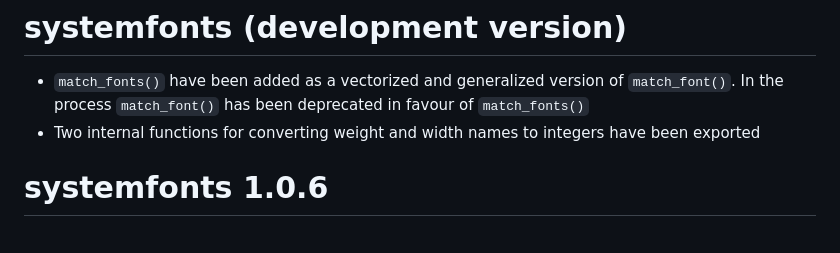
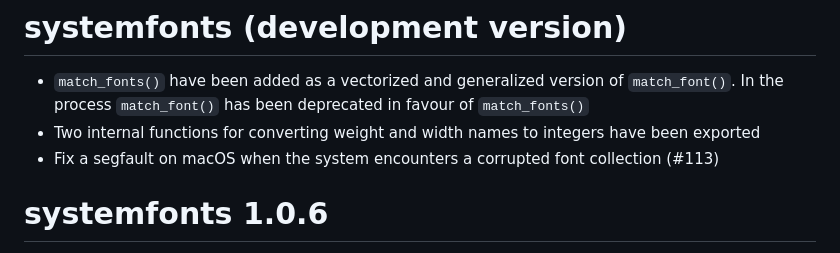
Before and after one commit to r-lib/systemfonts, a Markdown page: NEWS.md, the part around the change. Drawn GitHub-style.

Commit message:
add news bullet

```diff
--- a/NEWS.md
+++ b/NEWS.md
@@ -5,6 +5,8 @@
   `match_fonts()`
 * Two internal functions for converting weight and width names to integers have
   been exported
+* Fix a segfault on macOS when the system encounters a corrupted font collection
+  (#113)
 
 # systemfonts 1.0.6
 
```
